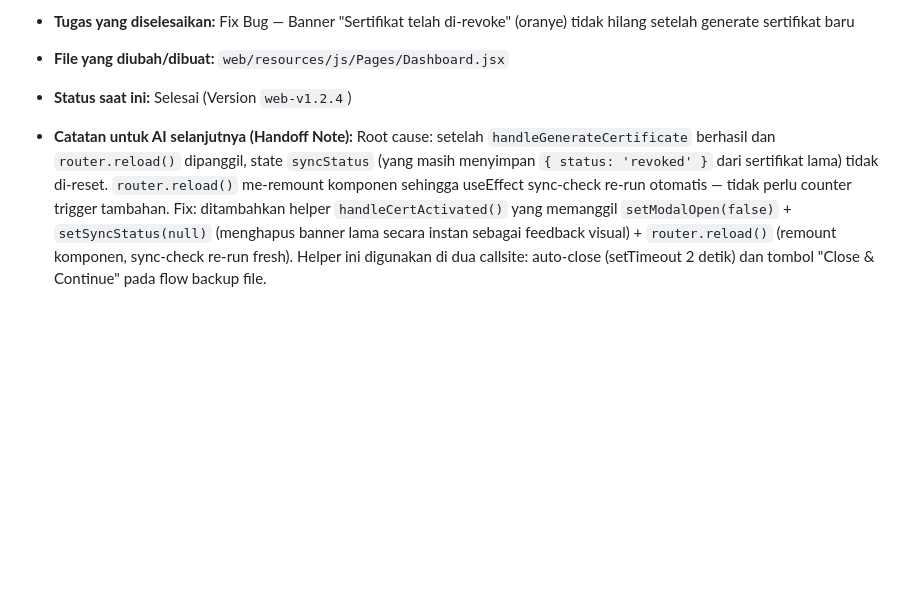
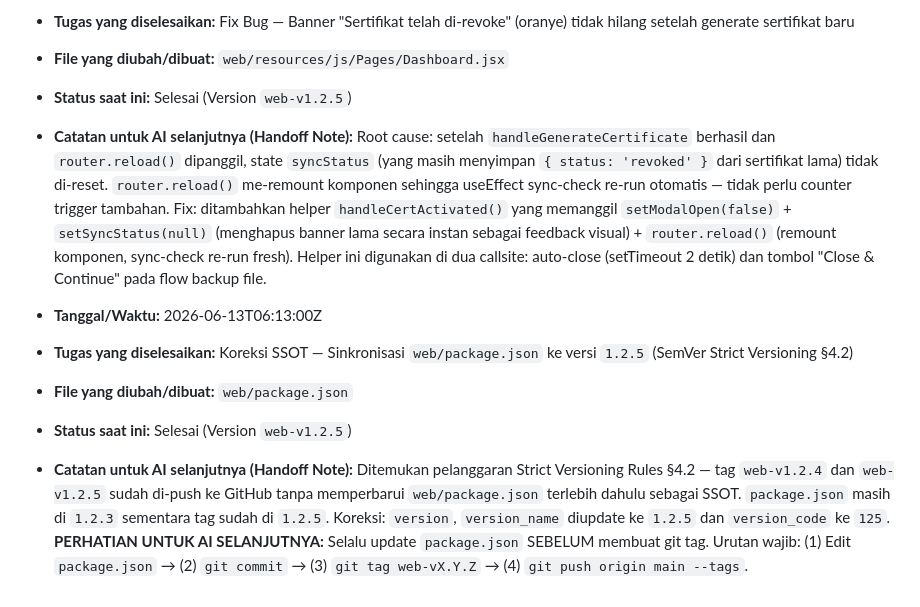
Before and after one commit to vnot-programming/TrustLessSign, a Markdown page: docs/SDP.md, the part around the change. Drawn GitHub-style; blank space fills up the shorter version.

Commit message:
docs: update SDP.md — log SSOT version sync correction and fix note for web-v1.2.5

```diff
--- a/docs/SDP.md
+++ b/docs/SDP.md
@@ -350,5 +350,11 @@
 - **Tanggal/Waktu:** 2026-06-13T05:56:00Z
 - **Tugas yang diselesaikan:** Fix Bug — Banner "Sertifikat telah di-revoke" (oranye) tidak hilang setelah generate sertifikat baru
 - **File yang diubah/dibuat:** `web/resources/js/Pages/Dashboard.jsx`
-- **Status saat ini:** Selesai (Version `web-v1.2.4`)
+- **Status saat ini:** Selesai (Version `web-v1.2.5`)
 - **Catatan untuk AI selanjutnya (Handoff Note):** Root cause: setelah `handleGenerateCertificate` berhasil dan `router.reload()` dipanggil, state `syncStatus` (yang masih menyimpan `{ status: 'revoked' }` dari sertifikat lama) tidak di-reset. `router.reload()` me-remount komponen sehingga useEffect sync-check re-run otomatis — tidak perlu counter trigger tambahan. Fix: ditambahkan helper `handleCertActivated()` yang memanggil `setModalOpen(false)` + `setSyncStatus(null)` (menghapus banner lama secara instan sebagai feedback visual) + `router.reload()` (remount komponen, sync-check re-run fresh). Helper ini digunakan di dua callsite: auto-close (setTimeout 2 detik) dan tombol "Close & Continue" pada flow backup file.
+
+- **Tanggal/Waktu:** 2026-06-13T06:13:00Z
+- **Tugas yang diselesaikan:** Koreksi SSOT — Sinkronisasi `web/package.json` ke versi `1.2.5` (SemVer Strict Versioning §4.2)
+- **File yang diubah/dibuat:** `web/package.json`
+- **Status saat ini:** Selesai (Version `web-v1.2.5`)
+- **Catatan untuk AI selanjutnya (Handoff Note):** Ditemukan pelanggaran Strict Versioning Rules §4.2 — tag `web-v1.2.4` dan `web-v1.2.5` sudah di-push ke GitHub tanpa memperbarui `web/package.json` terlebih dahulu sebagai SSOT. `package.json` masih di `1.2.3` sementara tag sudah di `1.2.5`. Koreksi: `version`, `version_name` diupdate ke `1.2.5` dan `version_code` ke `125`. **PERHATIAN UNTUK AI SELANJUTNYA:** Selalu update `package.json` SEBELUM membuat git tag. Urutan wajib: (1) Edit `package.json` → (2) `git commit` → (3) `git tag web-vX.Y.Z` → (4) `git push origin main --tags`.
```
